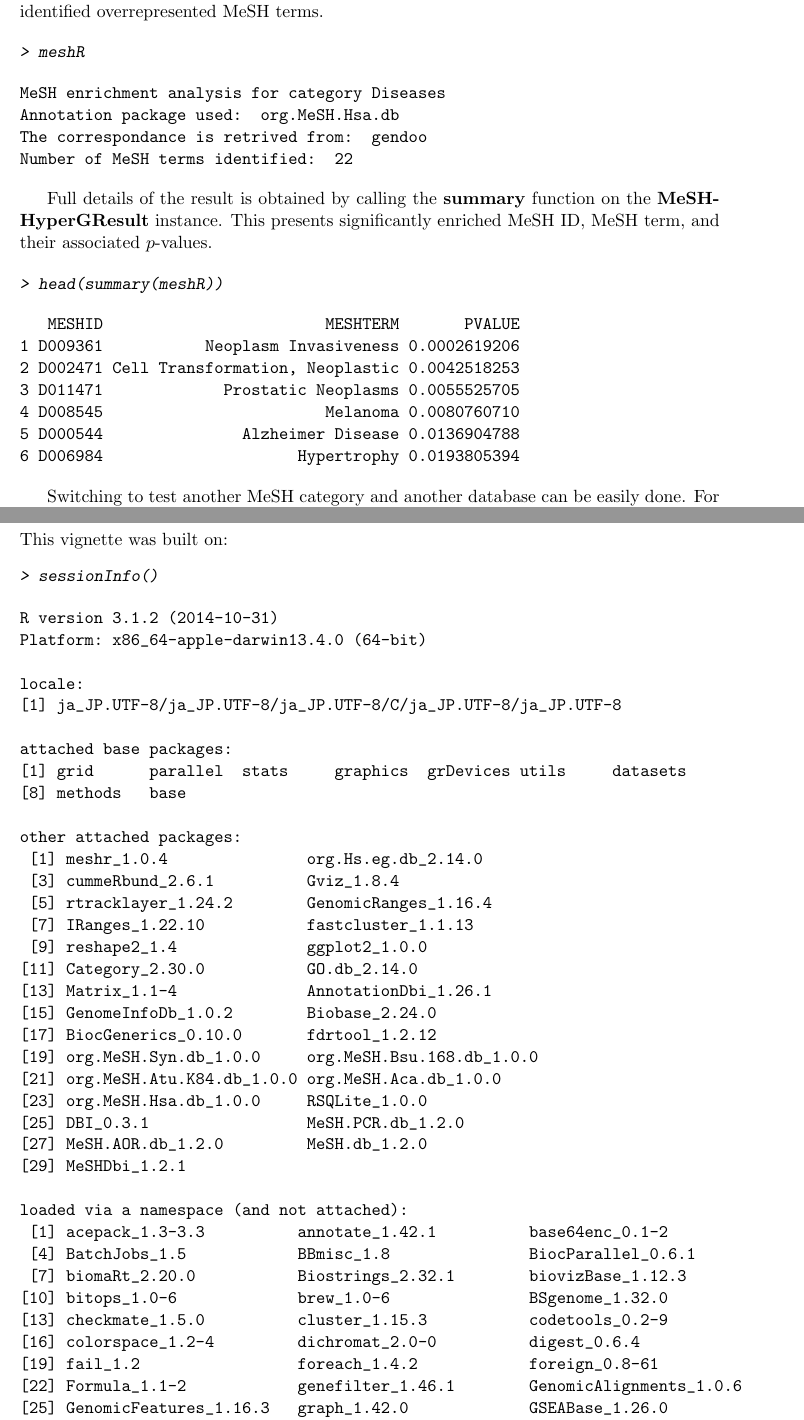
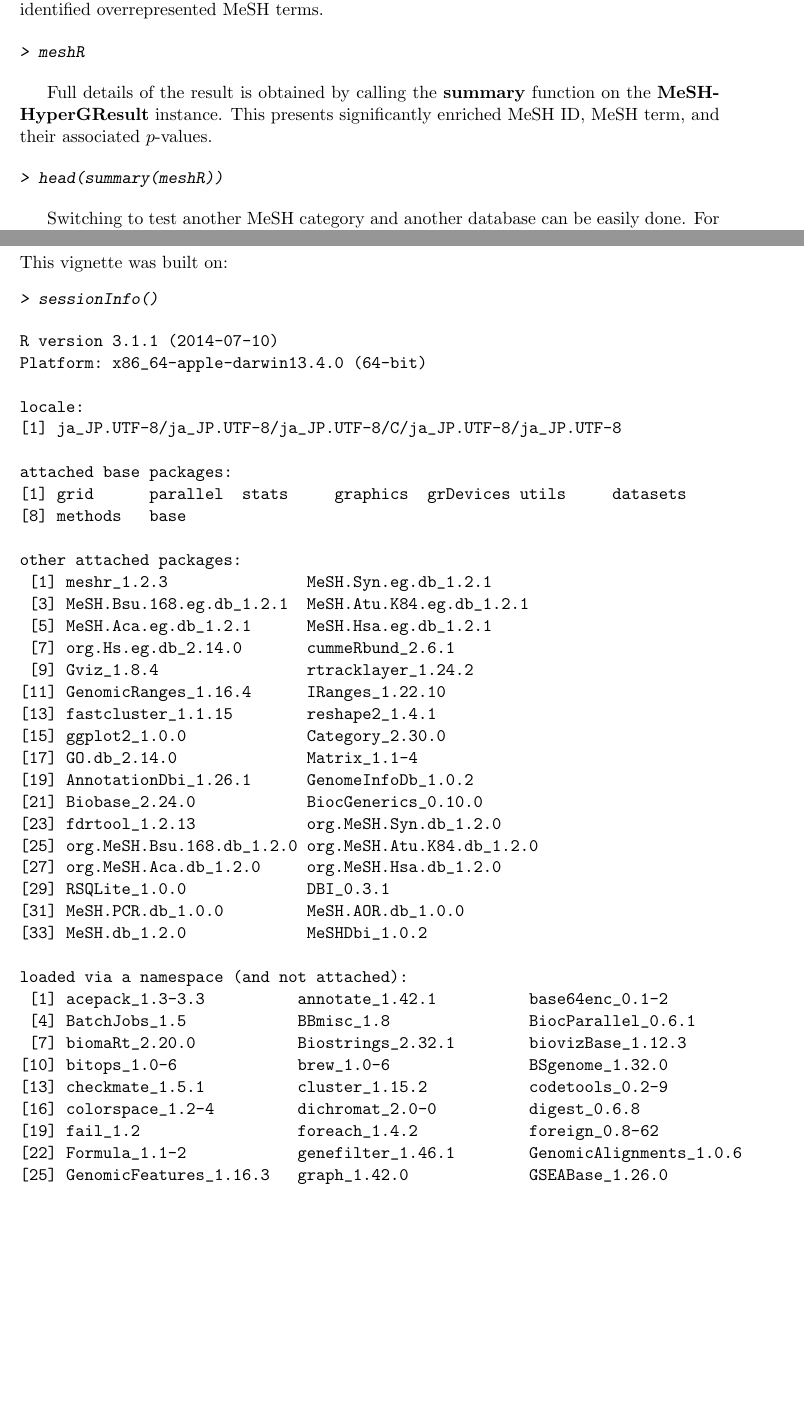
Before and after one commit to bioc/meshr, a LaTeX document (inst/doc/MeSH.tex): two parts of pages 21 and 23 of 25 before the commit and two parts of pages 21 and 22 of 24 after it, joined at a grey line, cut so that both start at the same text, the shorter picture padded with empty space. The pictures show the PDF file inst/doc/MeSH.pdf that the author committed with the source.

Commit message:
meshr-devel 1.3.3
git-svn-id: file:///home/git/hedgehog.fhcrc.org/bioconductor/trunk/madman/Rpacks/meshr@98255 bc3139a8-67e5-0310-9ffc-ced21a209358

```diff
--- a/inst/doc/MeSH.tex
+++ b/inst/doc/MeSH.tex
@@ -634 +621,0 @@ $\bf{listDatabases}$ function returns the source of data (figure 3). In regard t
-16                                  gene2pubmed
@@ -831,12 +830,6 @@ the choice of a MeSH category, the annotation data used, and a total number of i
 \begin{Sinput}
 > meshR
 \end{Sinput}
-\begin{Soutput}
-MeSH enrichment analysis for category Diseases
-Annotation package used:  org.MeSH.Hsa.db
-The correspondance is retrived from:  gendoo
-Number of MeSH terms identified:  22
-\end{Soutput}
 \end{Schunk}
 \end{center}
 
@@ -848,15 +841,6 @@ This presents significantly enriched MeSH ID, MeSH term, and their associated $p
 \begin{Sinput}
 > head(summary(meshR))
 \end{Sinput}
-\begin{Soutput}
-   MESHID                        MESHTERM       PVALUE
-1 D009361           Neoplasm Invasiveness 0.0002619206
-2 D002471 Cell Transformation, Neoplastic 0.0042518253
-3 D011471             Prostatic Neoplasms 0.0055525705
-4 D008545                        Melanoma 0.0080760710
-5 D000544               Alzheimer Disease 0.0136904788
-6 D006984                     Hypertrophy 0.0193805394
-\end{Soutput}
 \end{Schunk}
 \end{center}
 
@@ -871,12 +855,6 @@ For example, to choose the category as G (Phenomena and Processes) and the datab
 > meshR <- meshHyperGTest(meshParams)
 > meshR
 \end{Sinput}
-\begin{Soutput}
-MeSH enrichment analysis for category Phenomena and Processes
-Annotation package used:  org.MeSH.Hsa.db
-The correspondance is retrived from:  gene2pubmed
-Number of MeSH terms identified:  1
-\end{Soutput}
 \end{Schunk}
 \end{center}
 
@@ -889,7 +867,7 @@ This vignette was built on:
 > sessionInfo()
 \end{Sinput}
 \begin{Soutput}
-R version 3.1.2 (2014-10-31)
+R version 3.1.1 (2014-07-10)
 Platform: x86_64-apple-darwin13.4.0 (64-bit)
 
 locale:
@@ -900,27 +878,27 @@ attached base packages:
 [8] methods   base
 
 other attached packages:
- [1] meshr_1.0.4               org.Hs.eg.db_2.14.0
- [3] cummeRbund_2.6.1          Gviz_1.8.4
- [5] rtracklayer_1.24.2        GenomicRanges_1.16.4
- [7] IRanges_1.22.10           fastcluster_1.1.13
- [9] reshape2_1.4              ggplot2_1.0.0
-[11] Category_2.30.0           GO.db_2.14.0
-[13] Matrix_1.1-4              AnnotationDbi_1.26.1
-[15] GenomeInfoDb_1.0.2        Biobase_2.24.0
-[17] BiocGenerics_0.10.0       fdrtool_1.2.12
-[19] org.MeSH.Syn.db_1.0.0     org.MeSH.Bsu.168.db_1.0.0
-[21] org.MeSH.Atu.K84.db_1.0.0 org.MeSH.Aca.db_1.0.0
-[23] org.MeSH.Hsa.db_1.0.0     RSQLite_1.0.0
-[25] DBI_0.3.1                 MeSH.PCR.db_1.2.0
-[27] MeSH.AOR.db_1.2.0         MeSH.db_1.2.0
-[29] MeSHDbi_1.2.1
+ [1] meshr_1.2.3               MeSH.Syn.eg.db_1.2.1
+ [3] MeSH.Bsu.168.eg.db_1.2.1  MeSH.Atu.K84.eg.db_1.2.1
+ [5] MeSH.Aca.eg.db_1.2.1      MeSH.Hsa.eg.db_1.2.1
+ [7] org.Hs.eg.db_2.14.0       cummeRbund_2.6.1
+ [9] Gviz_1.8.4                rtracklayer_1.24.2
+[11] GenomicRanges_1.16.4      IRanges_1.22.10
+[13] fastcluster_1.1.15        reshape2_1.4.1
+[15] ggplot2_1.0.0             Category_2.30.0
+[17] GO.db_2.14.0              Matrix_1.1-4
+[19] AnnotationDbi_1.26.1      GenomeInfoDb_1.0.2
+[21] Biobase_2.24.0            BiocGenerics_0.10.0
+[23] fdrtool_1.2.13            org.MeSH.Syn.db_1.2.0
+[25] org.MeSH.Bsu.168.db_1.2.0 org.MeSH.Atu.K84.db_1.2.0
+[27] org.MeSH.Aca.db_1.2.0     org.MeSH.Hsa.db_1.2.0
+[29] RSQLite_1.0.0             DBI_0.3.1
+[31] MeSH.PCR.db_1.0.0         MeSH.AOR.db_1.0.0
+[33] MeSH.db_1.2.0             MeSHDbi_1.0.2
 
 loaded via a namespace (and not attached):
  [1] acepack_1.3-3.3          annotate_1.42.1          base64enc_0.1-2
  [4] BatchJobs_1.5            BBmisc_1.8               BiocParallel_0.6.1
  [7] biomaRt_2.20.0           Biostrings_2.32.1        biovizBase_1.12.3
 [10] bitops_1.0-6             brew_1.0-6               BSgenome_1.32.0
-[13] checkmate_1.5.0          cluster_1.15.3           codetools_0.2-9
-[16] colorspace_1.2-4         dichromat_2.0-0          digest_0.6.4
-[19] fail_1.2                 foreach_1.4.2            foreign_0.8-61
+[13] checkmate_1.5.1          cluster_1.15.2           codetools_0.2-9
```
Also changed, not shown: inst/doc/MeSH.pdf, inst/doc/MeSH.tex (42 more changed lines), 8 other files.
